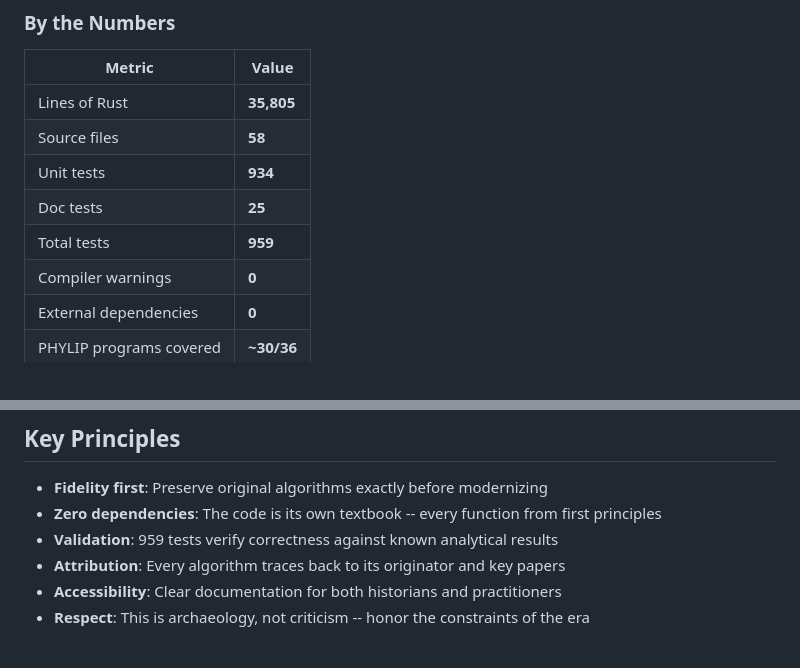
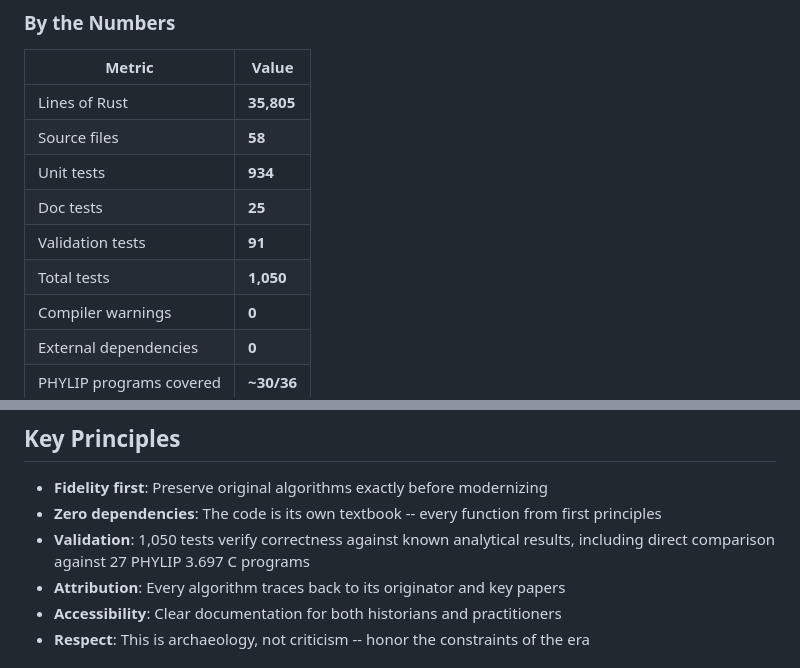
Before and after one commit to shandley/phylip-archaeology, a Markdown page: README.md, 2 parts joined by grey strips. GitHub-like rendering.

```diff
--- a/README.md
+++ b/README.md
@@ -63,7 +63,8 @@ continued fractions -- is implemented from first principles using only `std`.
 | Source files | **58** |
 | Unit tests | **934** |
 | Doc tests | **25** |
-| Total tests | **959** |
+| Validation tests | **91** |
+| Total tests | **1,050** |
 | Compiler warnings | **0** |
 | External dependencies | **0** |
 | PHYLIP programs covered | **~30/36** |
@@ -305,7 +306,7 @@ phylip-archaeology/
 
 - **Fidelity first**: Preserve original algorithms exactly before modernizing
 - **Zero dependencies**: The code is its own textbook -- every function from first principles
-- **Validation**: 959 tests verify correctness against known analytical results
+- **Validation**: 1,050 tests verify correctness against known analytical results, including direct comparison against 27 PHYLIP 3.697 C programs
 - **Attribution**: Every algorithm traces back to its originator and key papers
 - **Accessibility**: Clear documentation for both historians and practitioners
 - **Respect**: This is archaeology, not criticism -- honor the constraints of the era
```
Also changed, not shown: REFLECTION.md (+3 -2 lines), manuscript/manuscript.md (+3 -1 lines).
